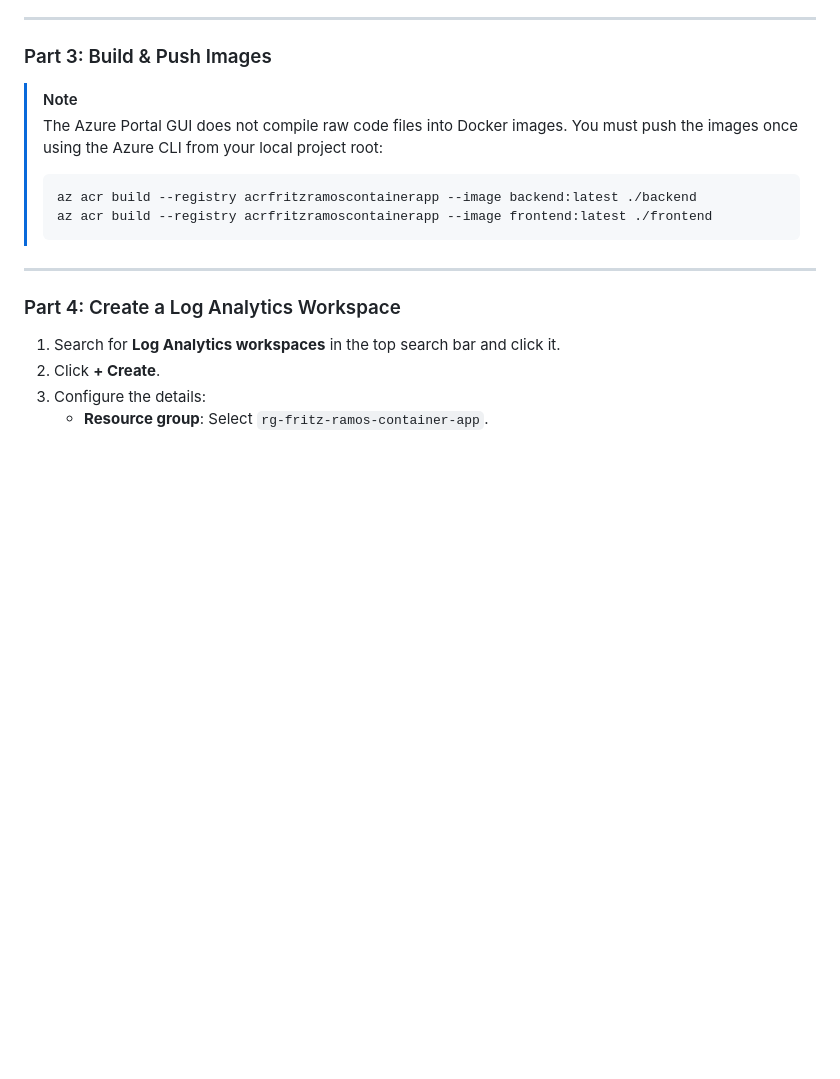
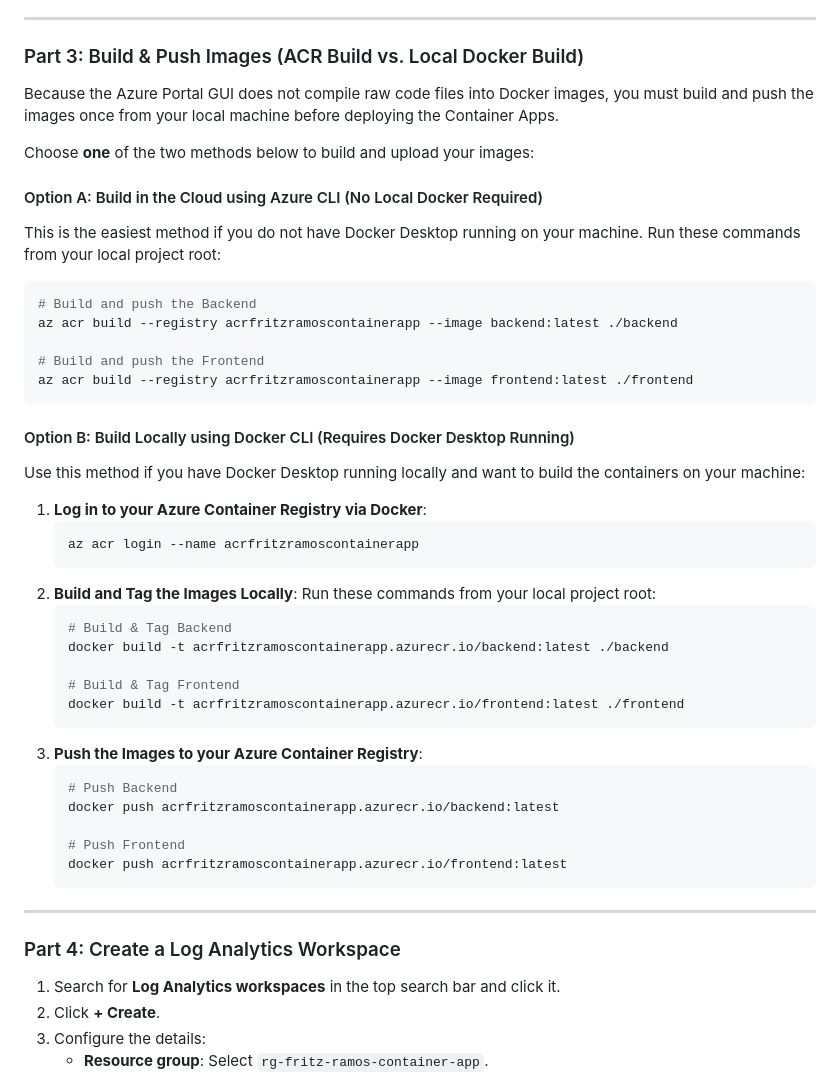
Before and after one commit to ramosfritz/container-app, a Markdown page: manual-deploy.md, the part around the change. Drawn GitHub-style; blank space fills up the shorter version.

Commit message:
Update manual-deploy.md with local Docker build and push instructions

````diff
--- a/manual-deploy.md
+++ b/manual-deploy.md
@@ -120,13 +120,47 @@ If you prefer to deploy manually using the **Azure Portal graphical interface**,
 
 ---
 
-### Part 3: Build & Push Images
-> [!NOTE]
-> The Azure Portal GUI does not compile raw code files into Docker images. You must push the images once using the Azure CLI from your local project root:
-> ```bash
-> az acr build --registry acrfritzramoscontainerapp --image backend:latest ./backend
-> az acr build --registry acrfritzramoscontainerapp --image frontend:latest ./frontend
-> ```
+### Part 3: Build & Push Images (ACR Build vs. Local Docker Build)
+
+Because the Azure Portal GUI does not compile raw code files into Docker images, you must build and push the images once from your local machine before deploying the Container Apps.
+
+Choose **one** of the two methods below to build and upload your images:
+
+#### Option A: Build in the Cloud using Azure CLI (No Local Docker Required)
+This is the easiest method if you do not have Docker Desktop running on your machine.
+Run these commands from your local project root:
+```bash
+# Build and push the Backend
+az acr build --registry acrfritzramoscontainerapp --image backend:latest ./backend
+
+# Build and push the Frontend
+az acr build --registry acrfritzramoscontainerapp --image frontend:latest ./frontend
+```
+
+#### Option B: Build Locally using Docker CLI (Requires Docker Desktop Running)
+Use this method if you have Docker Desktop running locally and want to build the containers on your machine:
+
+1. **Log in to your Azure Container Registry via Docker**:
+   ```bash
+   az acr login --name acrfritzramoscontainerapp
+   ```
+2. **Build and Tag the Images Locally**:
+   Run these commands from your local project root:
+   ```bash
+   # Build & Tag Backend
+   docker build -t acrfritzramoscontainerapp.azurecr.io/backend:latest ./backend
+
+   # Build & Tag Frontend
+   docker build -t acrfritzramoscontainerapp.azurecr.io/frontend:latest ./frontend
+   ```
+3. **Push the Images to your Azure Container Registry**:
+   ```bash
+   # Push Backend
+   docker push acrfritzramoscontainerapp.azurecr.io/backend:latest
+
+   # Push Frontend
+   docker push acrfritzramoscontainerapp.azurecr.io/frontend:latest
+   ```
 
 ---
 
````
